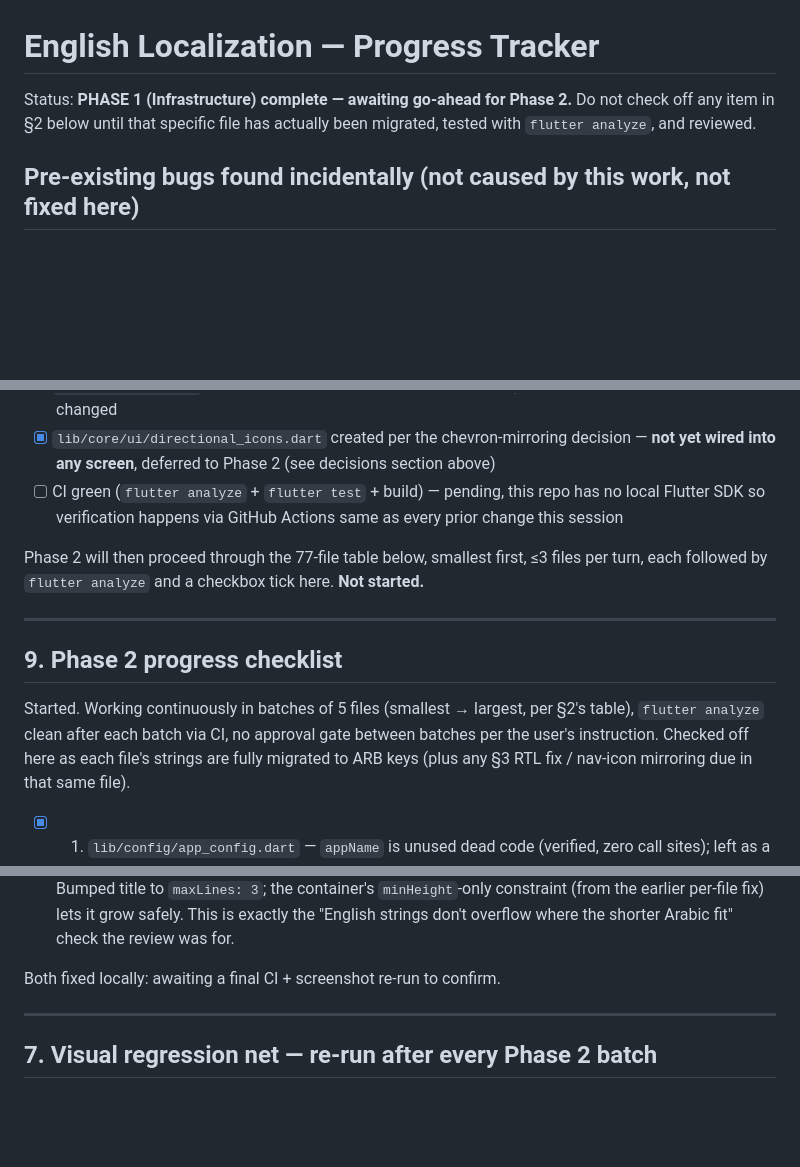
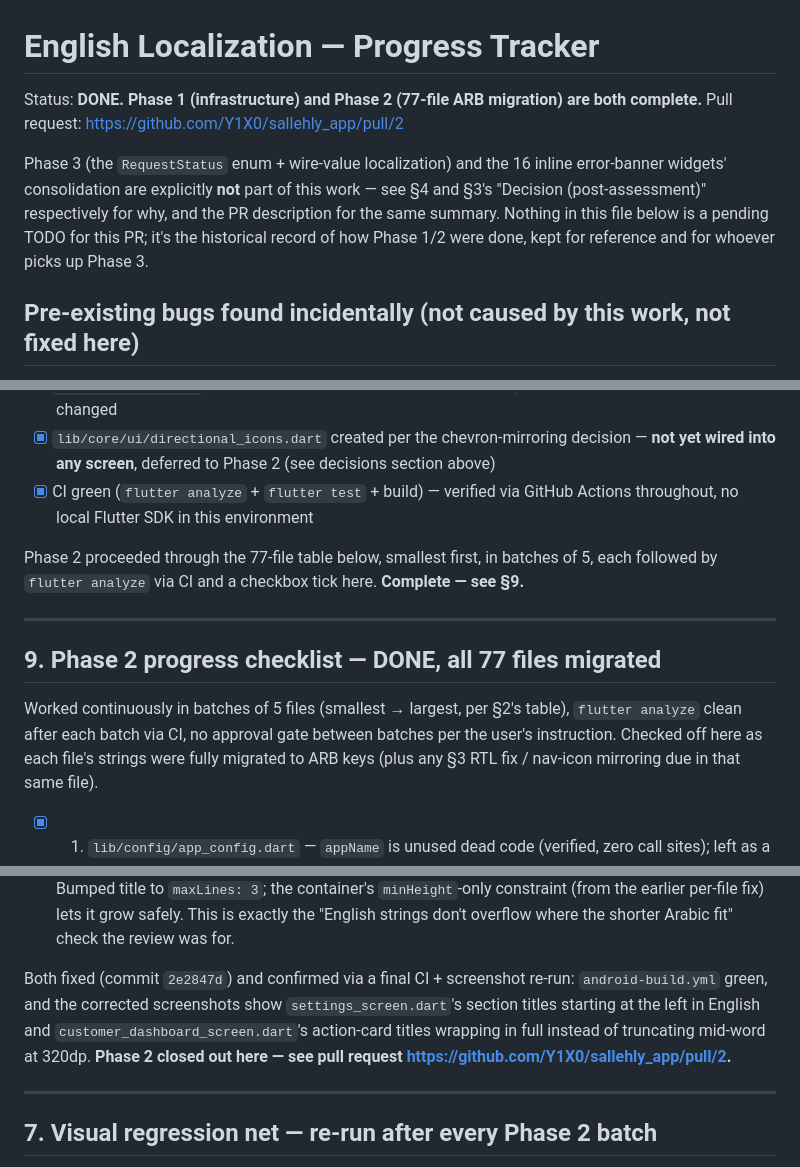
Before and after one commit to Y1X0/sallehly_app, a Markdown page: L10N_PROGRESS.md, 3 parts joined by grey strips. Drawn GitHub-style; blank space fills up the shorter version.

Commit message:
docs: mark L10N_PROGRESS.md complete, link the PR
Phase 1 and Phase 2 are both done. Updates the status header, the
Phase 1 checklist's final CI item, and Phase 2's opening/closing notes
to reflect the finished state instead of an in-progress checklist, and
links pull request #2.

```diff
--- a/L10N_PROGRESS.md
+++ b/L10N_PROGRESS.md
@@ -1,8 +1,15 @@
 # English Localization — Progress Tracker
 
-Status: **PHASE 1 (Infrastructure) complete — awaiting go-ahead for Phase 2.**
-Do not check off any item in §2 below until that specific file has actually
-been migrated, tested with `flutter analyze`, and reviewed.
+Status: **DONE. Phase 1 (infrastructure) and Phase 2 (77-file ARB migration)
+are both complete.** Pull request:
+https://github.com/Y1X0/sallehly_app/pull/2
+
+Phase 3 (the `RequestStatus` enum + wire-value localization) and the 16
+inline error-banner widgets' consolidation are explicitly **not** part of
+this work — see §4 and §3's "Decision (post-assessment)" respectively for
+why, and the PR description for the same summary. Nothing in this file
+below is a pending TODO for this PR; it's the historical record of how
+Phase 1/2 were done, kept for reference and for whoever picks up Phase 3.
 
 ## Pre-existing bugs found incidentally (not caused by this work, not fixed here)
 
@@ -545,18 +552,20 @@ Jordan's 12 governorates and ~153 areas are proper nouns. Standard practice is a
 - [x] `request_model.dart`: added the wire-value comment (§4/decisions above), no logic changed
 - [x] `api_exception.dart`: added the one canonical TODO comment (§5/decisions above), no logic changed
 - [x] `lib/core/ui/directional_icons.dart` created per the chevron-mirroring decision — **not yet wired into any screen**, deferred to Phase 2 (see decisions section above)
-- [ ] CI green (`flutter analyze` + `flutter test` + build) — pending, this repo has no local Flutter SDK so verification happens via GitHub Actions same as every prior change this session
+- [x] CI green (`flutter analyze` + `flutter test` + build) — verified via GitHub Actions throughout, no local Flutter SDK in this environment
 
-Phase 2 will then proceed through the 77-file table below, smallest first, ≤3 files per turn, each followed by `flutter analyze` and a checkbox tick here. **Not started.**
+Phase 2 proceeded through the 77-file table below, smallest first, in
+batches of 5, each followed by `flutter analyze` via CI and a checkbox tick
+here. **Complete — see §9.**
 
 ---
 
-## 9. Phase 2 progress checklist
+## 9. Phase 2 progress checklist — DONE, all 77 files migrated
 
-Started. Working continuously in batches of 5 files (smallest → largest, per
-§2's table), `flutter analyze` clean after each batch via CI, no approval
-gate between batches per the user's instruction. Checked off here as each
-file's strings are fully migrated to ARB keys (plus any §3 RTL fix / nav-icon
+Worked continuously in batches of 5 files (smallest → largest, per §2's
+table), `flutter analyze` clean after each batch via CI, no approval gate
+between batches per the user's instruction. Checked off here as each file's
+strings were fully migrated to ARB keys (plus any §3 RTL fix / nav-icon
 mirroring due in that same file).
 
 - [x] 1. `lib/config/app_config.dart` — `appName` is unused dead code (verified, zero call sites); left as a plain constant with a note, not converted
@@ -653,7 +662,12 @@ mirroring due in that same file).
 1. `settings_screen.dart`'s `_SectionCard` title used hardcoded `Alignment.centerRight` — correct-looking in Arabic (right = RTL reading start) but wrong in English, where section titles ("Account Information", "Account & Privacy", etc.) were pinned to the right instead of starting at the natural LTR reading position. Fixed to `AlignmentDirectional.centerStart` (right in RTL, left in LTR) — another §3-class hardcoded-direction bug, exposed only once English text was actually rendered and reviewed.
 2. `customer_dashboard_screen.dart`'s `_ActionCard` title (`maxLines: 2`) still truncated mid-word at the narrowest tested width (320dp) for English strings — "New Request" rendered as "New Req…", "My Requests" as "My Re/quests" — while the shorter Arabic originals ("إنشاء طلب", "طلباتي") fit cleanly. Bumped title to `maxLines: 3`; the container's `minHeight`-only constraint (from the earlier per-file fix) lets it grow safely. This is exactly the "English strings don't overflow where the shorter Arabic fit" check the review was for.
 
-Both fixed locally: awaiting a final CI + screenshot re-run to confirm.
+Both fixed (commit `2e2847d`) and confirmed via a final CI + screenshot
+re-run: `android-build.yml` green, and the corrected screenshots show
+`settings_screen.dart`'s section titles starting at the left in English and
+`customer_dashboard_screen.dart`'s action-card titles wrapping in full
+instead of truncating mid-word at 320dp. **Phase 2 closed out here — see
+pull request https://github.com/Y1X0/sallehly_app/pull/2.**
 
 ---
 
```
